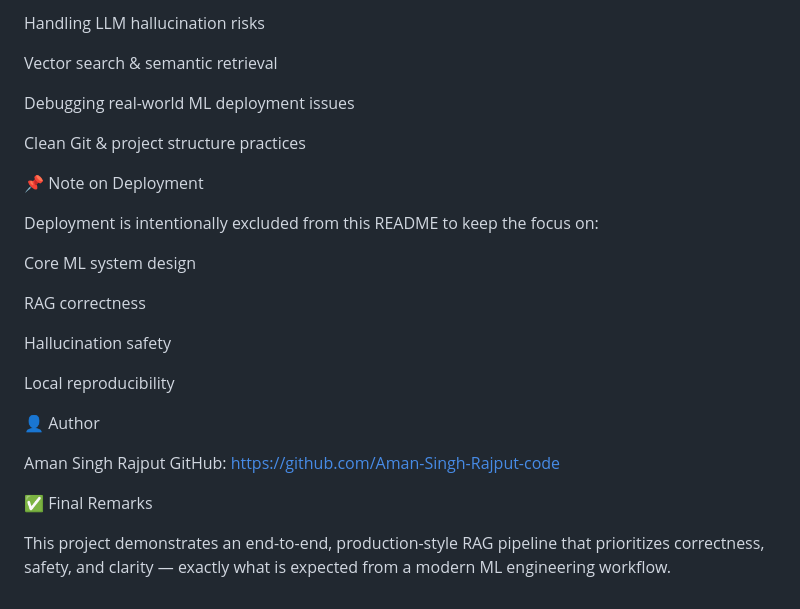
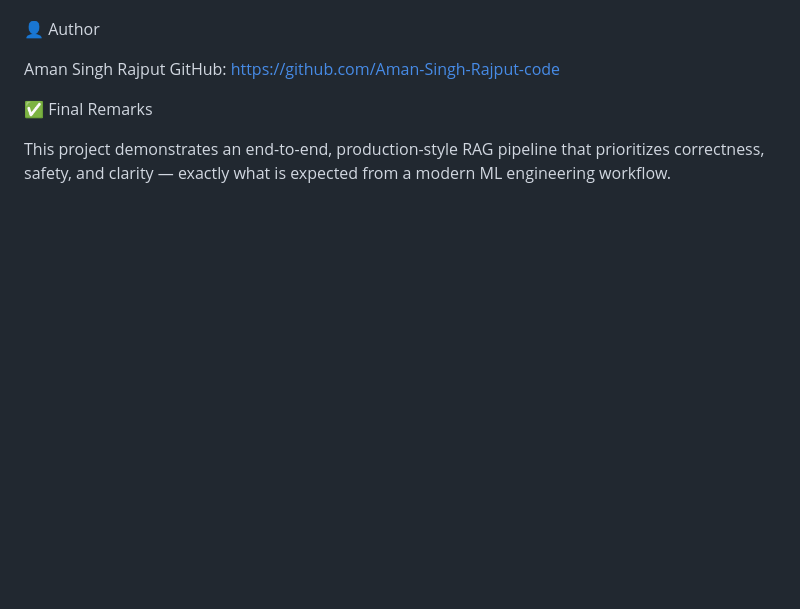
Before and after one commit to Aman-Singh-Rajput-code/Swiggy-RAG-QA-System, a Markdown page: README.md, the part around one of its changes. Drawn GitHub-style; blank space fills up the shorter version.

```diff
--- a/README.md
+++ b/README.md
@@ -216,22 +158,3 @@ Practical RAG system design
-Handling LLM hallucination risks
-
-Vector search & semantic retrieval
-
-Debugging real-world ML deployment issues
-
-Clean Git & project structure practices
-
-📌 Note on Deployment
-
-Deployment is intentionally excluded from this README to keep the focus on:
-
-Core ML system design
-
-RAG correctness
-
-Hallucination safety
-
-Local reproducibility
 
 👤 Author
 
```
Also changed, not shown: other parts of README.md (+4 -62 lines).
